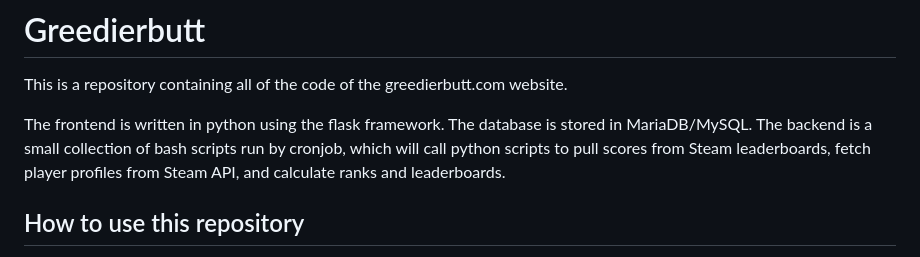
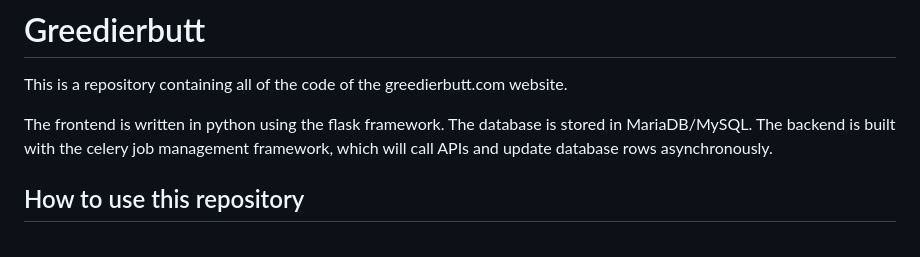
Before and after one commit to pkprotoplasm/greedierbutt, a Markdown page: README.md, the part around the change. GitHub-like rendering.

Commit message:
Update backend information.

```diff
--- a/README.md
+++ b/README.md
@@ -1,7 +1,7 @@
 # Greedierbutt
 This is a repository containing all of the code of the greedierbutt.com website.
 
-The frontend is written in python using the flask framework. The database is stored in MariaDB/MySQL. The backend is a small collection of bash scripts run by cronjob, which will call python scripts to pull scores from Steam leaderboards, fetch player profiles from Steam API, and calculate ranks and leaderboards.
+The frontend is written in python using the flask framework. The database is stored in MariaDB/MySQL. The backend is built with the celery job management framework, which will call APIs and update database rows asynchronously.
 
 ## How to use this repository
 Check the files out to your local machine. While the code uses python, some of it assumes a Linux or other Unix-like machine is the host.
```
